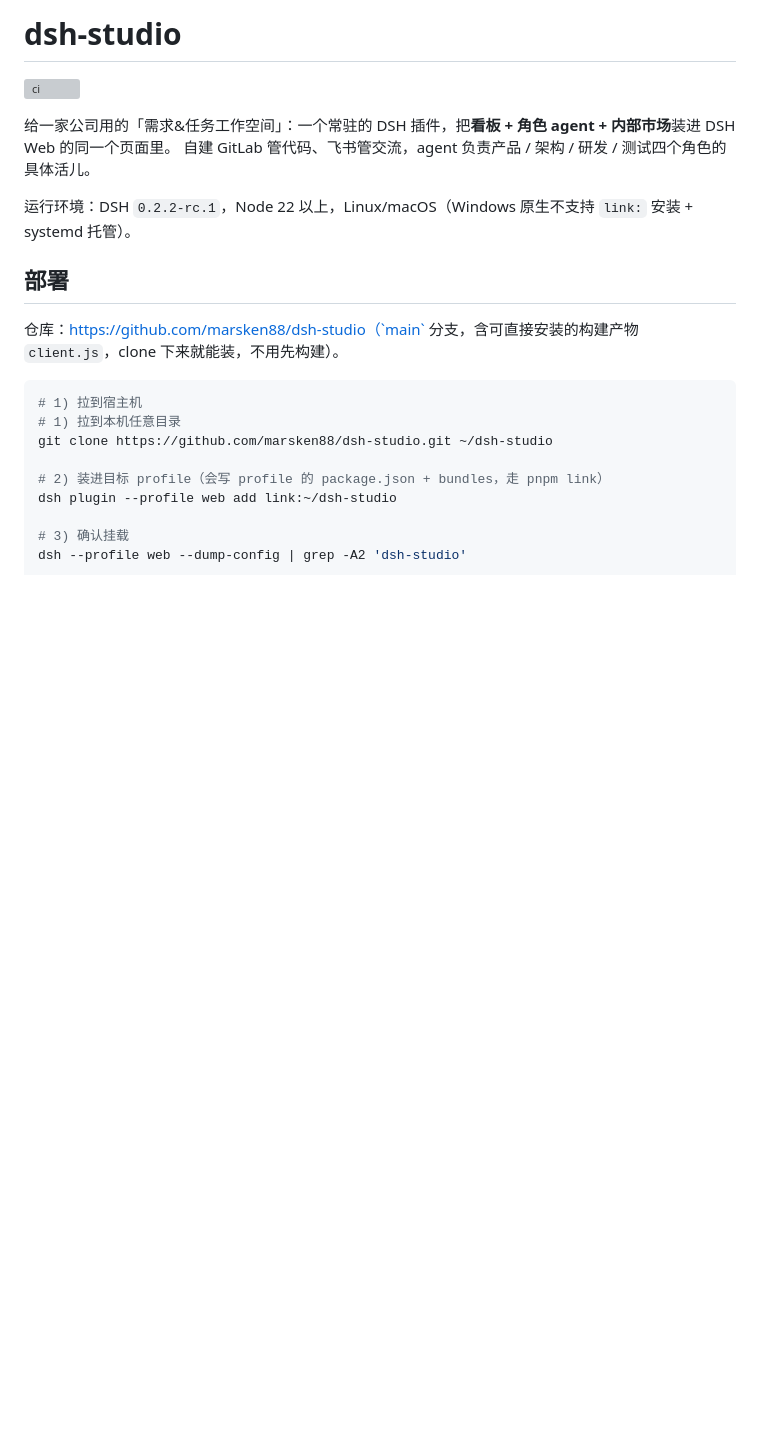
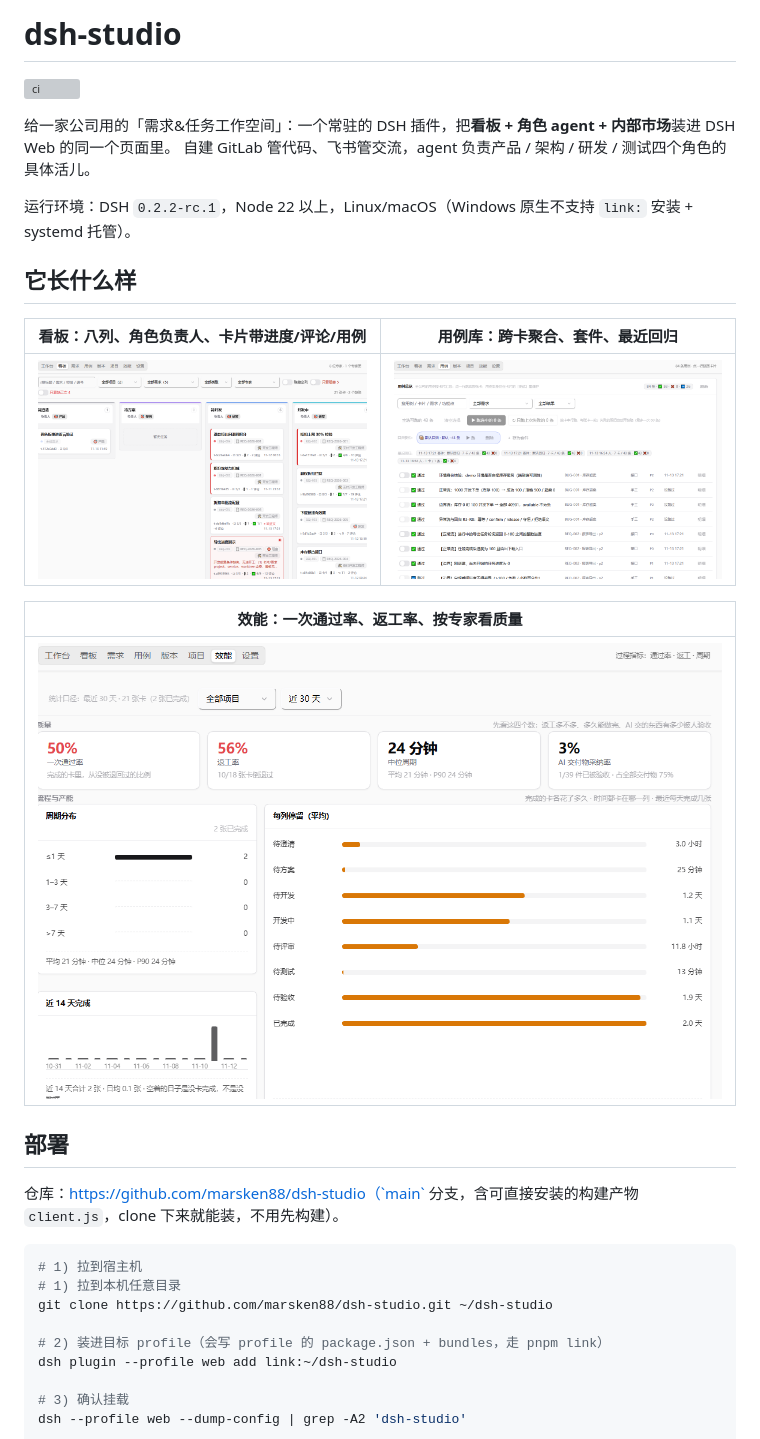
Before and after one commit to marsken88/dsh-studio, a Markdown page: README.md, the part around the change. Drawn GitHub-style; pictures changed too: docs/images/board.png (added), docs/images/cases.png (added), docs/images/quality.png (added); blank space fills up the shorter version; grey boxes are pictures that could not be loaded.

Commit message:
Show people what it looks like
A plugin listing without screenshots asks strangers to install it blind. Captured three real ones off the live host (board, case library, analytics) with no pageerror, wired them into the README with absolute GitHub raw URLs so they render on both GitHub and the npm page, and added the folder to files so a future release can serve them from jsDelivr.

```diff
--- a/README.md
+++ b/README.md
@@ -6,6 +6,17 @@
 自建 GitLab 管代码、飞书管交流，agent 负责产品 / 架构 / 研发 / 测试四个角色的具体活儿。
 
 运行环境：DSH `0.2.2-rc.1`，Node 22 以上，Linux/macOS（Windows 原生不支持 `link:` 安装 + systemd 托管）。
+
+## 它长什么样
+
+| 看板：八列、角色负责人、卡片带进度/评论/用例 | 用例库：跨卡聚合、套件、最近回归 |
+| --- | --- |
+| ![看板](https://raw.githubusercontent.com/marsken88/dsh-studio/main/docs/images/board.png) | ![用例库](https://raw.githubusercontent.com/marsken88/dsh-studio/main/docs/images/cases.png) |
+
+| 效能：一次通过率、返工率、按专家看质量 |
+| --- |
+| ![效能](https://raw.githubusercontent.com/marsken88/dsh-studio/main/docs/images/quality.png) |
+
 
 ## 部署
 
```
Also changed, not shown: 1 other file.
